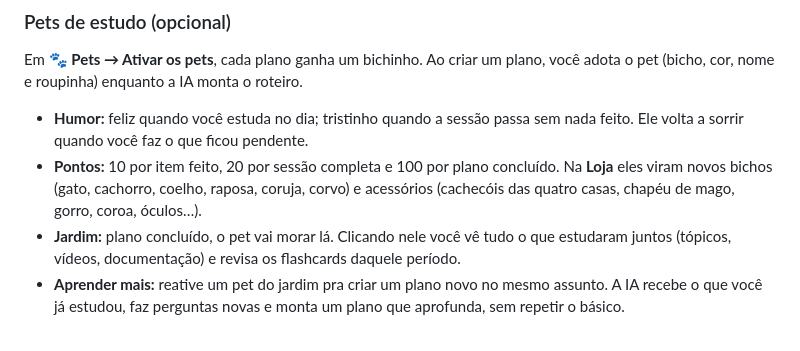
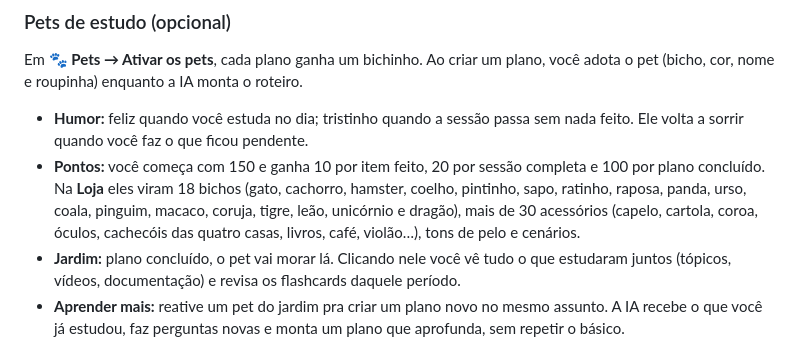
Before and after one commit to Cabrly/kaizen, a Markdown page: docs/GUIA.md, the part around the change. Drawn GitHub-style.

```diff
--- a/docs/GUIA.md
+++ b/docs/GUIA.md
@@ -196,10 +196,12 @@ roteiro.
 
 - **Humor:** feliz quando você estuda no dia; tristinho quando a sessão passa
   sem nada feito. Ele volta a sorrir quando você faz o que ficou pendente.
-- **Pontos:** 10 por item feito, 20 por sessão completa e 100 por plano
-  concluído. Na **Loja** eles viram novos bichos (gato, cachorro, coelho,
-  raposa, coruja, corvo) e acessórios (cachecóis das quatro casas, chapéu de
-  mago, gorro, coroa, óculos…).
+- **Pontos:** você começa com 150 e ganha 10 por item feito, 20 por sessão
+  completa e 100 por plano concluído. Na **Loja** eles viram 18 bichos (gato,
+  cachorro, hamster, coelho, pintinho, sapo, ratinho, raposa, panda, urso,
+  coala, pinguim, macaco, coruja, tigre, leão, unicórnio e dragão), mais de 30
+  acessórios (capelo, cartola, coroa, óculos, cachecóis das quatro casas,
+  livros, café, violão…), tons de pelo e cenários.
 - **Jardim:** plano concluído, o pet vai morar lá. Clicando nele você vê tudo
   o que estudaram juntos (tópicos, vídeos, documentação) e revisa os
   flashcards daquele período.
```
Also changed, not shown: README.md (+5 -0 lines).
